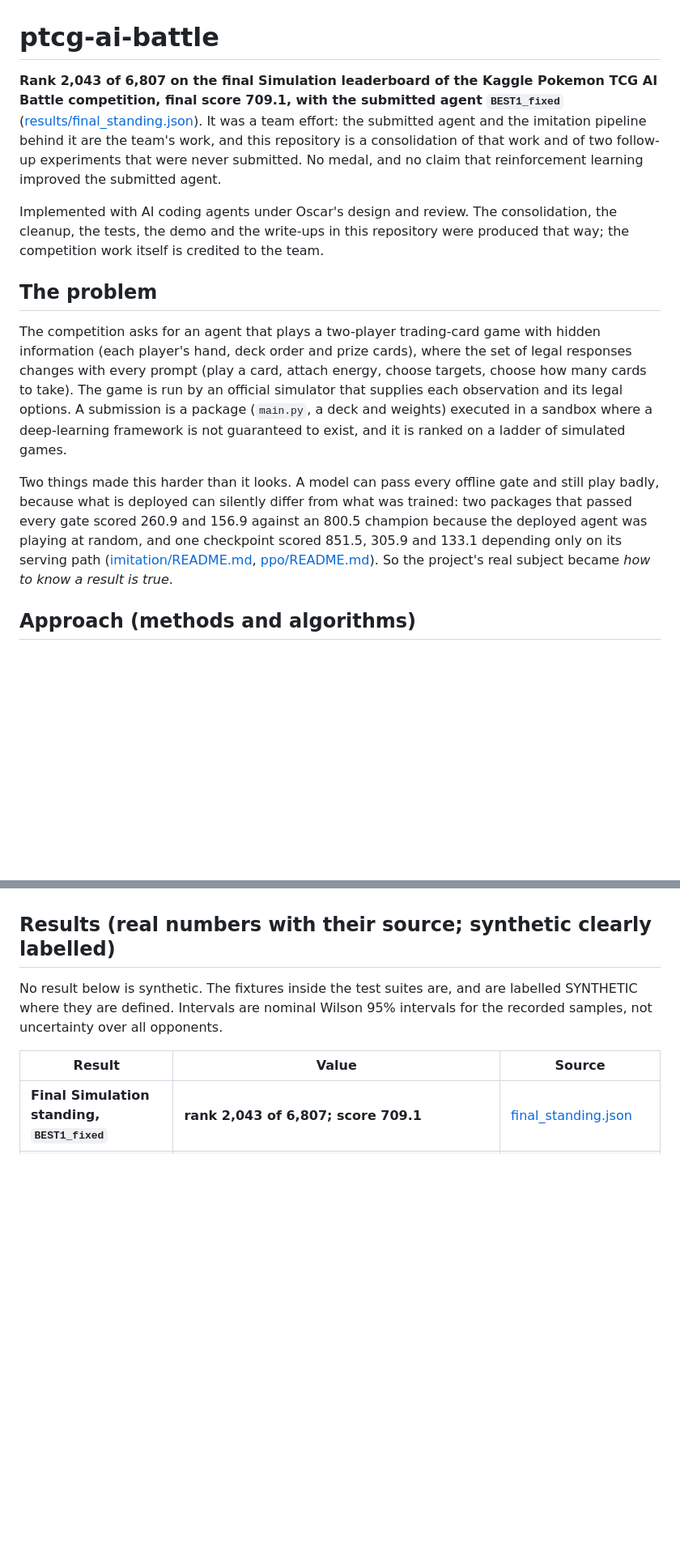
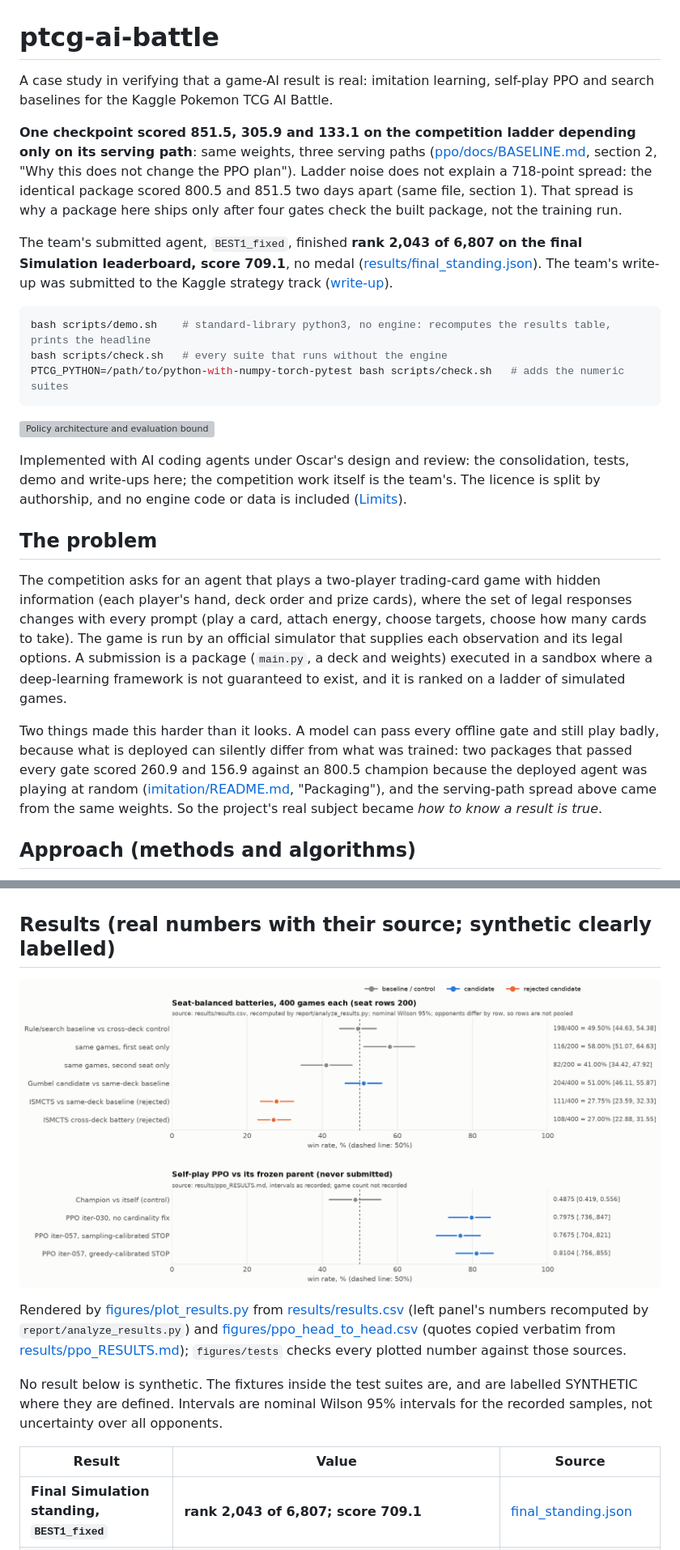
Before and after one commit to oscar-chw/ptcg-ai-battle, a Markdown page: README.md, 2 parts joined by grey strips. Shown at 81% size. Rendered like a GitHub page; pictures changed too: figures/results.png (added); blank space fills up the shorter version; grey boxes are pictures that could not be loaded.

````diff
--- a/README.md
+++ b/README.md
@@ -1,15 +1,32 @@
 # ptcg-ai-battle
 
-**Rank 2,043 of 6,807 on the final Simulation leaderboard of the Kaggle Pokemon TCG AI
-Battle competition, final score 709.1, with the submitted agent `BEST1_fixed`**
-([results/final_standing.json](results/final_standing.json)). It was a team effort: the
-submitted agent and the imitation pipeline behind it are the team's work, and this
-repository is a consolidation of that work and of two follow-up experiments that were never
-submitted. No medal, and no claim that reinforcement learning improved the submitted agent.
+A case study in verifying that a game-AI result is real: imitation learning, self-play PPO
+and search baselines for the Kaggle Pokemon TCG AI Battle.
 
-Implemented with AI coding agents under Oscar's design and review. The consolidation, the
-cleanup, the tests, the demo and the write-ups in this repository were produced that way;
-the competition work itself is credited to the team.
+**One checkpoint scored 851.5, 305.9 and 133.1 on the competition ladder depending only on
+its serving path**: same weights, three serving paths
+([ppo/docs/BASELINE.md](ppo/docs/BASELINE.md), section 2, "Why this does not change the PPO
+plan"). Ladder noise does not explain a 718-point spread: the identical package scored 800.5
+and 851.5 two days apart (same file, section 1). That spread is why a package here ships only
+after four gates check the built package, not the training run.
+
+The team's submitted agent, `BEST1_fixed`, finished **rank 2,043 of 6,807 on the final
+Simulation leaderboard, score 709.1**, no medal
+([results/final_standing.json](results/final_standing.json)). The team's write-up was
+submitted to the Kaggle strategy track
+([write-up](https://www.kaggle.com/competitions/pokemon-tcg-ai-battle-challenge-strategy/writeups/from-imitation-to-reliable-play-a-ptcg-agent-stud)).
+
+```bash
+bash scripts/demo.sh    # standard-library python3, no engine: recomputes the results table, prints the headline
+bash scripts/check.sh   # every suite that runs without the engine
+PTCG_PYTHON=/path/to/python-with-numpy-torch-pytest bash scripts/check.sh   # adds the numeric suites
+```
+
+![Policy architecture and evaluation boundaries](report/architecture.svg)
+
+Implemented with AI coding agents under Oscar's design and review: the consolidation,
+tests, demo and write-ups here; the competition work itself is the team's. The licence is
+split by authorship, and no engine code or data is included ([Limits](#limits)).
 
 ## The problem
 
@@ -24,10 +41,9 @@ ladder of simulated games.
 Two things made this harder than it looks. A model can pass every offline gate and still
 play badly, because what is deployed can silently differ from what was trained: two packages
 that passed every gate scored 260.9 and 156.9 against an 800.5 champion because the deployed
-agent was playing at random, and one checkpoint scored 851.5, 305.9 and 133.1 depending only
-on its serving path ([imitation/README.md](imitation/README.md),
-[ppo/README.md](ppo/README.md)). So the project's real subject became *how to know a result
-is true*.
+agent was playing at random ([imitation/README.md](imitation/README.md), "Packaging"), and
+the serving-path spread above came from the same weights. So the project's real subject
+became *how to know a result is true*.
 
 ## Approach (methods and algorithms)
 
@@ -57,6 +73,14 @@ transformers, FiLM, DAgger, ISMCTS, expert iteration) and in
 
 ## Results (real numbers with their source; synthetic clearly labelled)
 
+![Win rates with intervals: search batteries and PPO against its frozen parent](figures/results.png)
+
+Rendered by [figures/plot_results.py](figures/plot_results.py) from
+[results/results.csv](results/results.csv) (left panel's numbers recomputed by
+`report/analyze_results.py`) and [figures/ppo_head_to_head.csv](figures/ppo_head_to_head.csv)
+(quotes copied verbatim from [results/ppo_RESULTS.md](results/ppo_RESULTS.md));
+`figures/tests` checks every plotted number against those sources.
+
 No result below is synthetic. The fixtures inside the test suites are, and are labelled
 SYNTHETIC where they are defined. Intervals are nominal Wilson 95% intervals for the recorded
 samples, not uncertainty over all opponents.
````
Also changed, not shown: other parts of README.md (+68 -17 lines), demo/README.md (+3 -1 lines), 7 other files.
